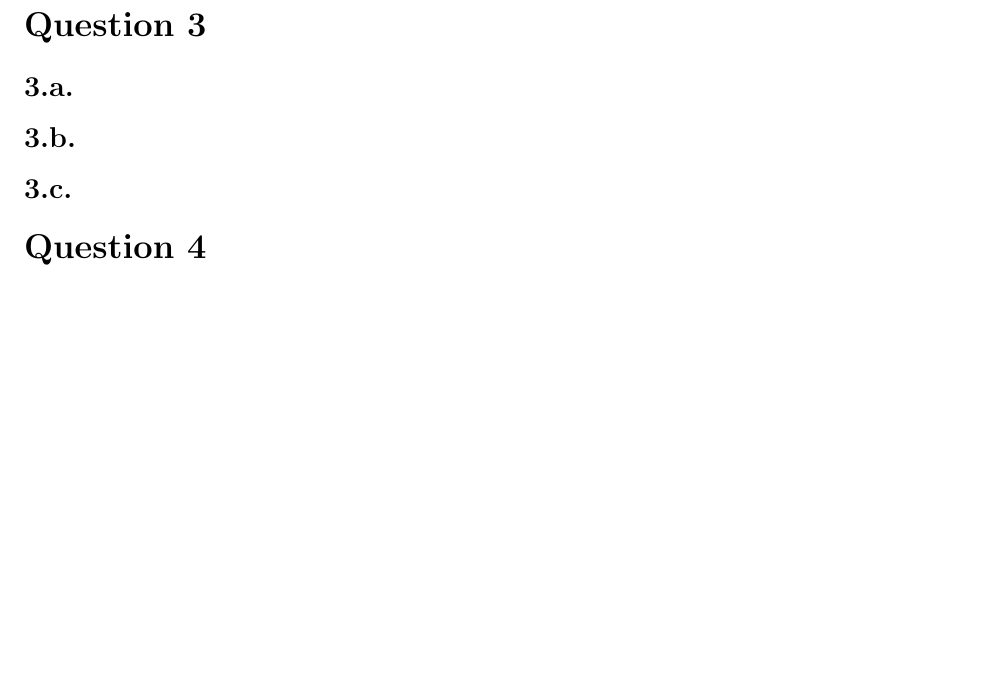
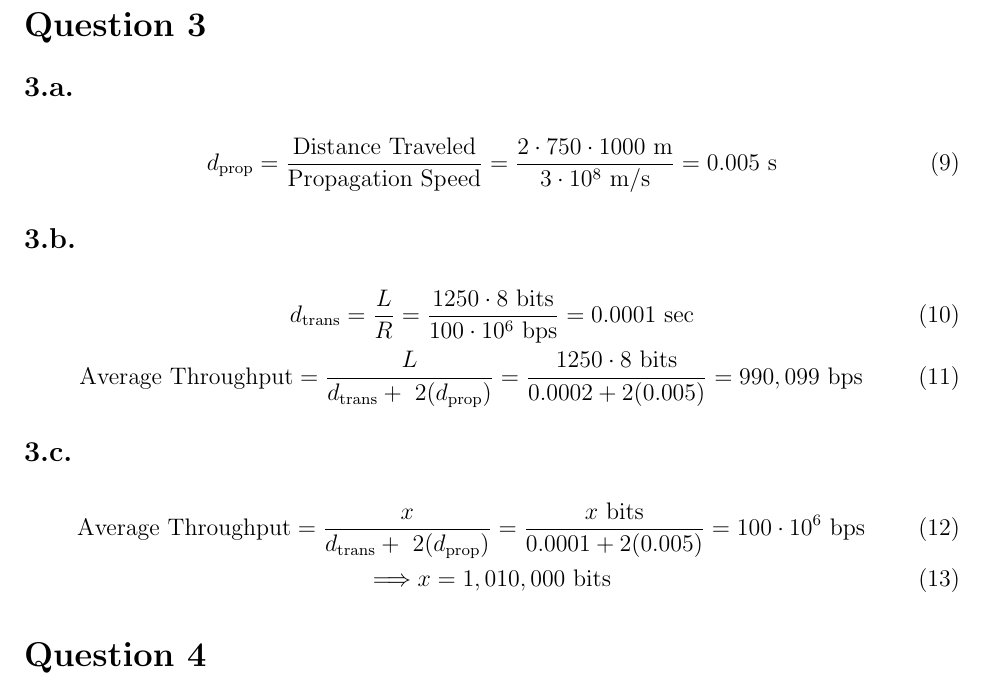
Before and after one commit to henryzhongsc/eecs325_written_assignments, a LaTeX document (hw_1/article.tex): part of page 2 of 2, cut so that both start at the same text, the shorter picture padded with empty space. Compiled offline with pdfLaTeX.

Commit message:
✨ Add Question 3 response.

```diff
--- a/hw_1/article.tex
+++ b/hw_1/article.tex
@@ -92,9 +92,24 @@
 \section{Question 3}
 
 \subsection{3.a.}
+
+\begin{gather}
+    d_{\text{prop}} = \frac{\text{Distance Traveled}}{\text{Propagation Speed}} = \frac{2 \cdot 750 \cdot 1000 \ \text{m}}{3 \cdot 10^{8} \ \text{m/s}} = 0.005 \ \text{s}
+\end{gather}
+
 \subsection{3.b.}
+
+\begin{gather}
+    d_{\text{trans}} = \frac{L}{R} = \frac{1250 \cdot 8\ \text{bits}}{100 \cdot 10^6 \ \text{bps}} = 0.0001 \ \text{sec}\\
+    \text{Average Throughput} = \frac{L}{d_{\text{trans}} + \ 2(d_{\text{prop}})} = \frac{1250 \cdot 8\ \text{bits}}{0.0002 + 2(0.005)} = 990,099 \ \text{bps}
+\end{gather}
+
 \subsection{3.c.}
 
+\begin{gather}
+    \text{Average Throughput} = \frac{x}{ d_{\text{trans}} + \ 2(d_{\text{prop}})} = \frac{x \ \text{bits}}{0.0001 + 2(0.005)} = 100 \cdot 10^6 \ \text{bps} \\
+    \Longrightarrow x = 1,010,000 \ \text{bits}
+\end{gather}
 
 \section{Question 4}
 
```
